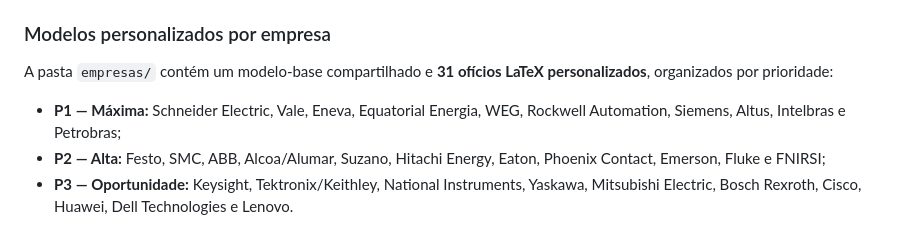
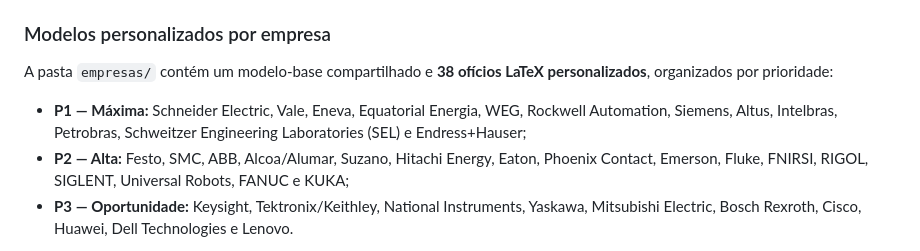
Before and after one commit to frahncky/UpgradeEquipamentosDEE, a Markdown page: README.md, the part around the change. Drawn GitHub-style.

Commit message:
Atualiza índice para 38 empresas prioritárias

```diff
--- a/README.md
+++ b/README.md
@@ -17,10 +17,10 @@ Repositório de modelos institucionais em LaTeX para organizar a prospecção, f
 
 ### Modelos personalizados por empresa
 
-A pasta `empresas/` contém um modelo-base compartilhado e **31 ofícios LaTeX personalizados**, organizados por prioridade:
+A pasta `empresas/` contém um modelo-base compartilhado e **38 ofícios LaTeX personalizados**, organizados por prioridade:
 
-- **P1 — Máxima:** Schneider Electric, Vale, Eneva, Equatorial Energia, WEG, Rockwell Automation, Siemens, Altus, Intelbras e Petrobras;
-- **P2 — Alta:** Festo, SMC, ABB, Alcoa/Alumar, Suzano, Hitachi Energy, Eaton, Phoenix Contact, Emerson, Fluke e FNIRSI;
+- **P1 — Máxima:** Schneider Electric, Vale, Eneva, Equatorial Energia, WEG, Rockwell Automation, Siemens, Altus, Intelbras, Petrobras, Schweitzer Engineering Laboratories (SEL) e Endress+Hauser;
+- **P2 — Alta:** Festo, SMC, ABB, Alcoa/Alumar, Suzano, Hitachi Energy, Eaton, Phoenix Contact, Emerson, Fluke, FNIRSI, RIGOL, SIGLENT, Universal Robots, FANUC e KUKA;
 - **P3 — Oportunidade:** Keysight, Tektronix/Keithley, National Instruments, Yaskawa, Mitsubishi Electric, Bosch Rexroth, Cisco, Huawei, Dell Technologies e Lenovo.
 
 Cada arquivo de empresa já contém área de atuação, setor recomendado para prospecção, estratégia, proposta de cooperação, equipamentos/quantidades sugeridos e canal institucional oficial.
```
